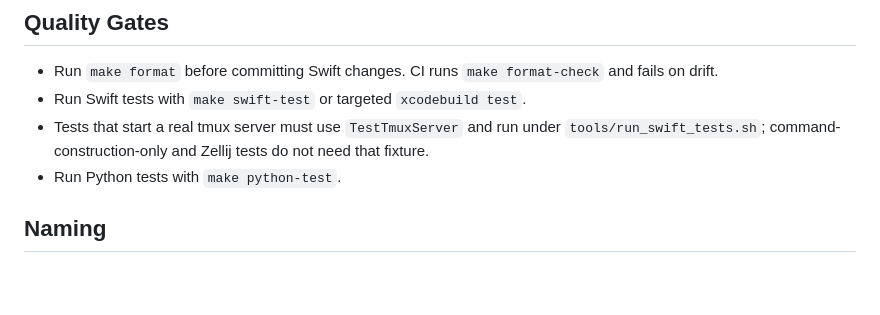
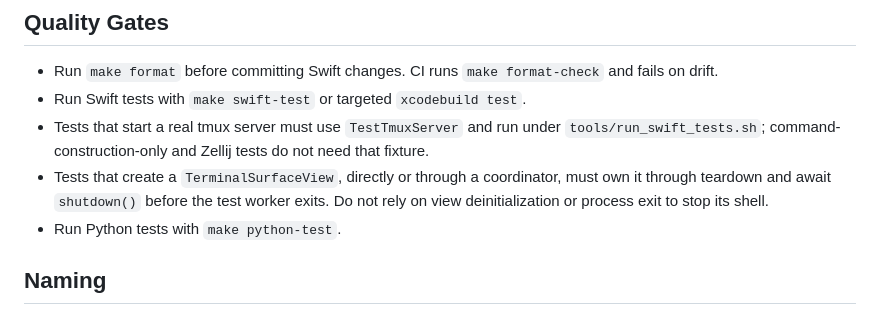
Before and after one commit to kenn-io/ghosthub, a Markdown page: AGENTS.md, the part around the change. Drawn GitHub-style; blank space fills up the shorter version.

Commit message:
Require terminal tests to stop owned surfaces (#217)
Terminal test guidance now requires every directly or coordinator-created surface to remain owned through teardown and complete `shutdown()` before its worker exits. This preserves the shell-cleanup contract that the trusted-runner rollout now exercises under parallel XCTest workers.

Co-authored-by: Wes McKinney <wesm@users.noreply.github.com>

```diff
--- a/AGENTS.md
+++ b/AGENTS.md
@@ -207,6 +207,9 @@ parent's checklist.
 - Tests that start a real tmux server must use `TestTmuxServer` and run under
   `tools/run_swift_tests.sh`; command-construction-only and Zellij tests do not
   need that fixture.
+- Tests that create a `TerminalSurfaceView`, directly or through a coordinator,
+  must own it through teardown and await `shutdown()` before the test worker
+  exits. Do not rely on view deinitialization or process exit to stop its shell.
 - Run Python tests with `make python-test`.
 
 ## Naming
```
